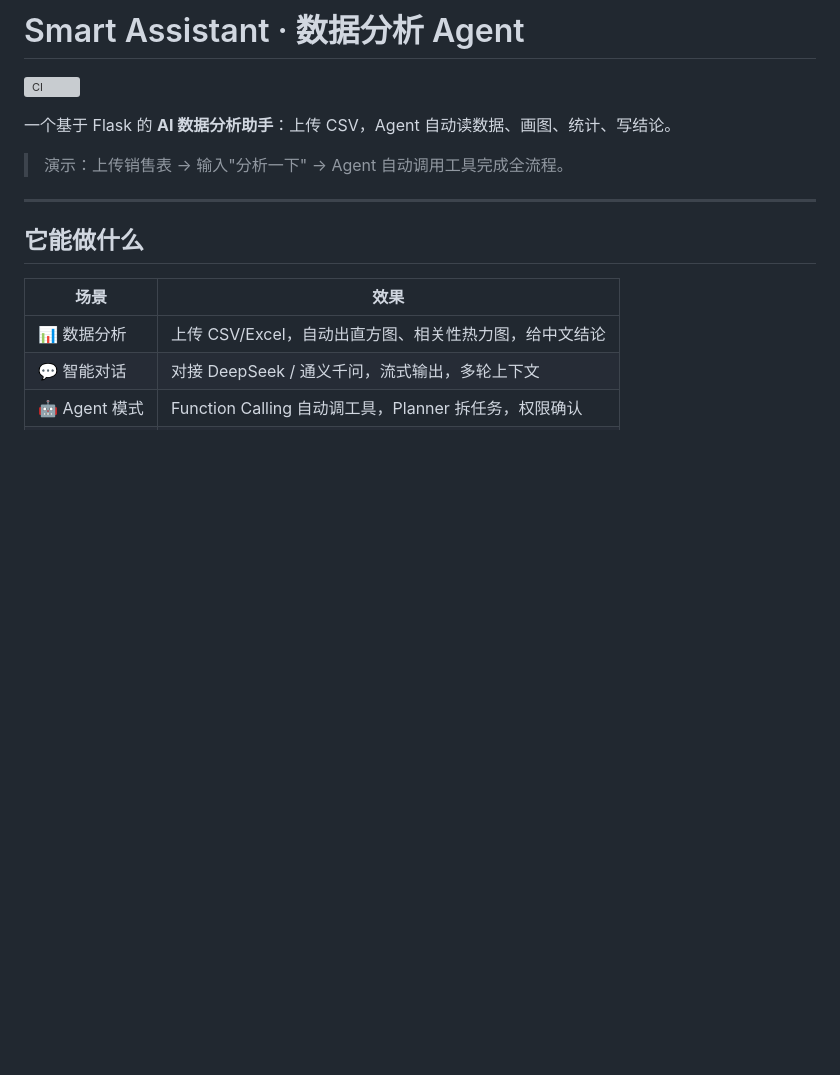
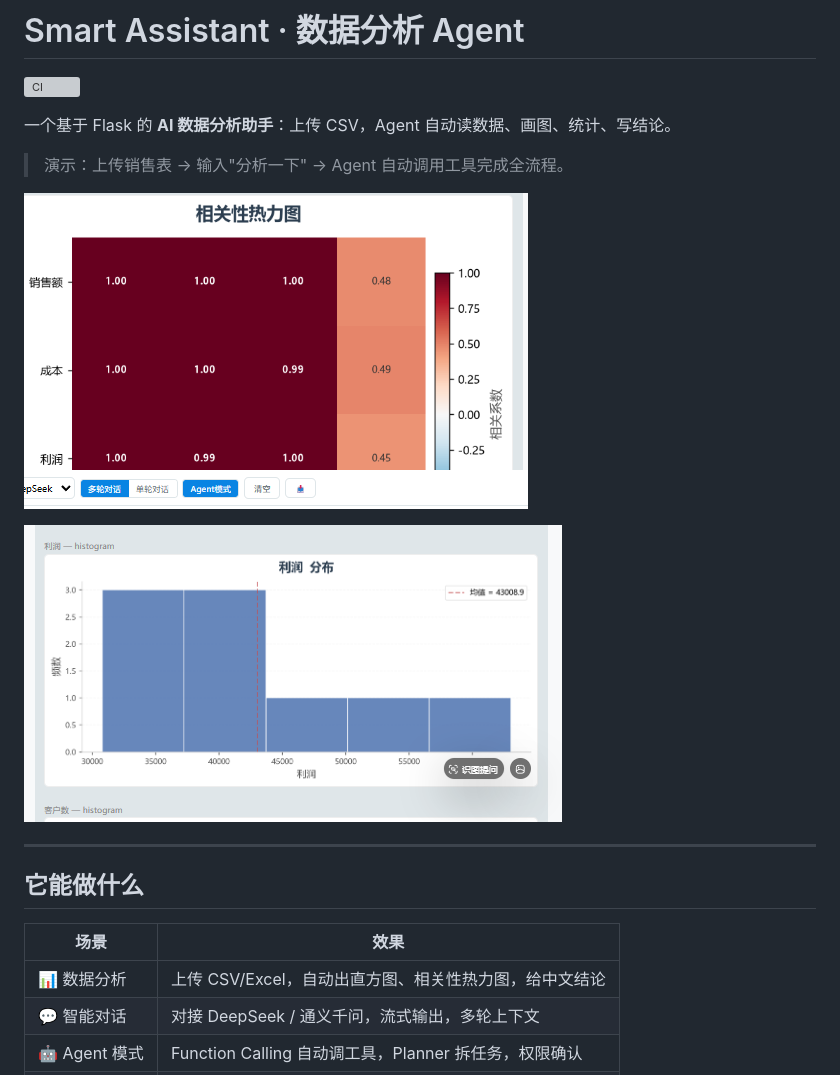
Before and after one commit to chemeian/smart-assistant, a Markdown page: README.md, the part around the change. Rendered like a GitHub page; pictures changed too: docs/demo1.png (added), docs/demo2.png (added); blank space fills up the shorter version; grey boxes are pictures that could not be loaded.

```diff
--- a/README.md
+++ b/README.md
@@ -5,6 +5,10 @@
 一个基于 Flask 的 **AI 数据分析助手**：上传 CSV，Agent 自动读数据、画图、统计、写结论。
 
 > 演示：上传销售表 → 输入"分析一下" → Agent 自动调用工具完成全流程。
+
+![数据分析演示](docs/demo1.png)
+
+![分析结果](docs/demo2.png)
 
 ---
 
```
